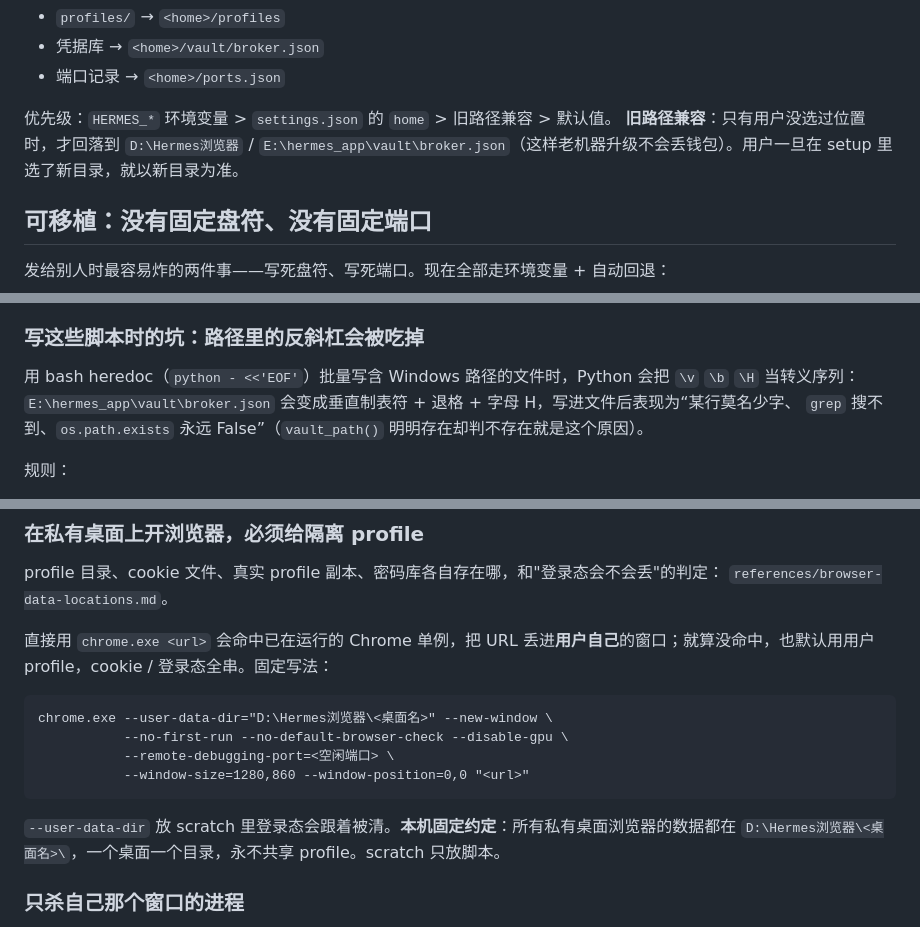
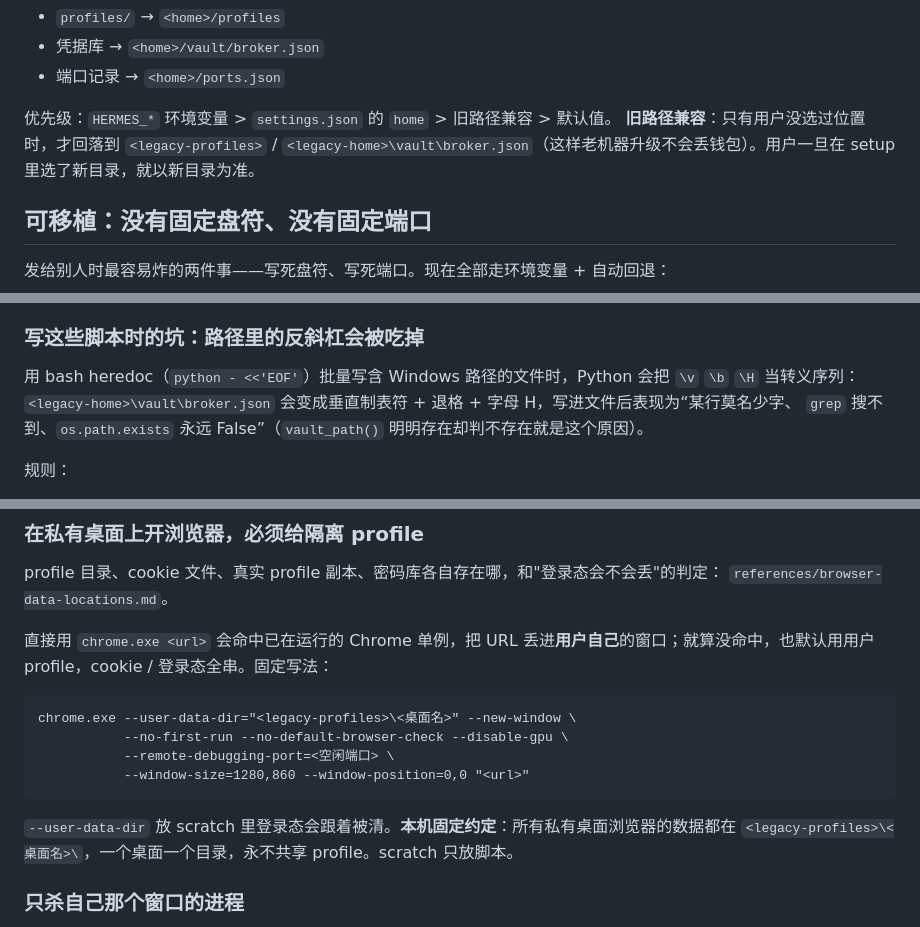
Before and after one commit to xinyuzjj/moonlighting, a Markdown page: docs/SKILL.md, 3 parts joined by grey strips. GitHub-like rendering.

Commit message:
docs: replace personal paths with placeholders

````diff
--- a/docs/SKILL.md
+++ b/docs/SKILL.md
@@ -133,7 +133,7 @@ python setup.py --show        # 看当前配置
 - 端口记录 → `<home>/ports.json`
 
 优先级：`HERMES_*` 环境变量 > `settings.json` 的 `home` > 旧路径兼容 > 默认值。
-**旧路径兼容**：只有用户没选过位置时，才回落到 `D:\Hermes浏览器` / `E:\hermes_app\vault\broker.json`（这样老机器升级不会丢钱包）。用户一旦在 setup 里选了新目录，就以新目录为准。
+**旧路径兼容**：只有用户没选过位置时，才回落到 `<legacy-profiles>` / `<legacy-home>\vault\broker.json`（这样老机器升级不会丢钱包）。用户一旦在 setup 里选了新目录，就以新目录为准。
 
 ## 可移植：没有固定盘符、没有固定端口
 
@@ -256,7 +256,7 @@ python svc.py --stop     # 停三个
 ### 写这些脚本时的坑：路径里的反斜杠会被吃掉
 
 用 bash heredoc（`python - <<'EOF'`）批量写含 Windows 路径的文件时，Python 会把 `\v` `\b` `\H` 当转义序列：
-`E:\hermes_app\vault\broker.json` 会变成垂直制表符 + 退格 + 字母 H，写进文件后表现为“某行莫名少字、
+`<legacy-home>\vault\broker.json` 会变成垂直制表符 + 退格 + 字母 H，写进文件后表现为“某行莫名少字、
 `grep` 搜不到、`os.path.exists` 永远 False”（`vault_path()` 明明存在却判不存在就是这个原因）。
 
 规则：
@@ -338,14 +338,14 @@ profile 目录、cookie 文件、真实 profile 副本、密码库各自存在
 直接用 `chrome.exe <url>` 会命中已在运行的 Chrome 单例，把 URL 丢进**用户自己**的窗口；就算没命中，也默认用用户 profile，cookie / 登录态全串。固定写法：
 
 ```
-chrome.exe --user-data-dir="D:\Hermes浏览器\<桌面名>" --new-window \
+chrome.exe --user-data-dir="<legacy-profiles>\<桌面名>" --new-window \
            --no-first-run --no-default-browser-check --disable-gpu \
            --remote-debugging-port=<空闲端口> \
            --window-size=1280,860 --window-position=0,0 "<url>"
 ```
 
 `--user-data-dir` 放 scratch 里登录态会跟着被清。**本机固定约定**：所有私有桌面浏览器的数据都在
-`D:\Hermes浏览器\<桌面名>\`，一个桌面一个目录，永不共享 profile。scratch 只放脚本。
+`<legacy-profiles>\<桌面名>\`，一个桌面一个目录，永不共享 profile。scratch 只放脚本。
 
 ### 只杀自己那个窗口的进程
 
````
Also changed, not shown: other parts of docs/SKILL.md (+2 -2 lines).
